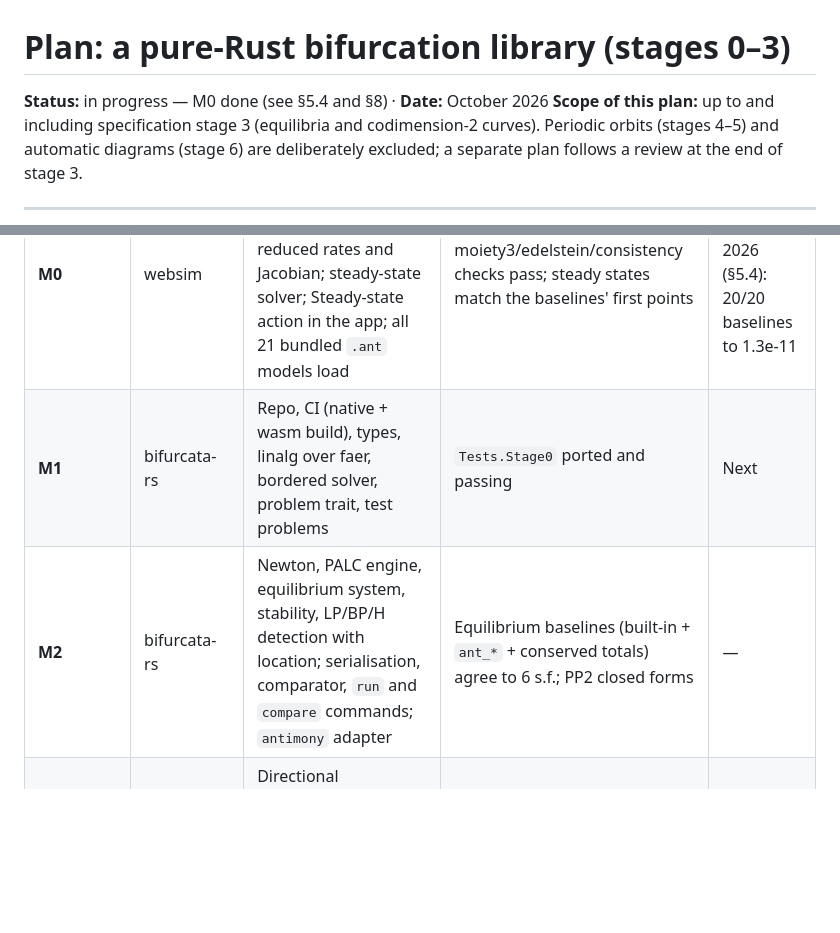
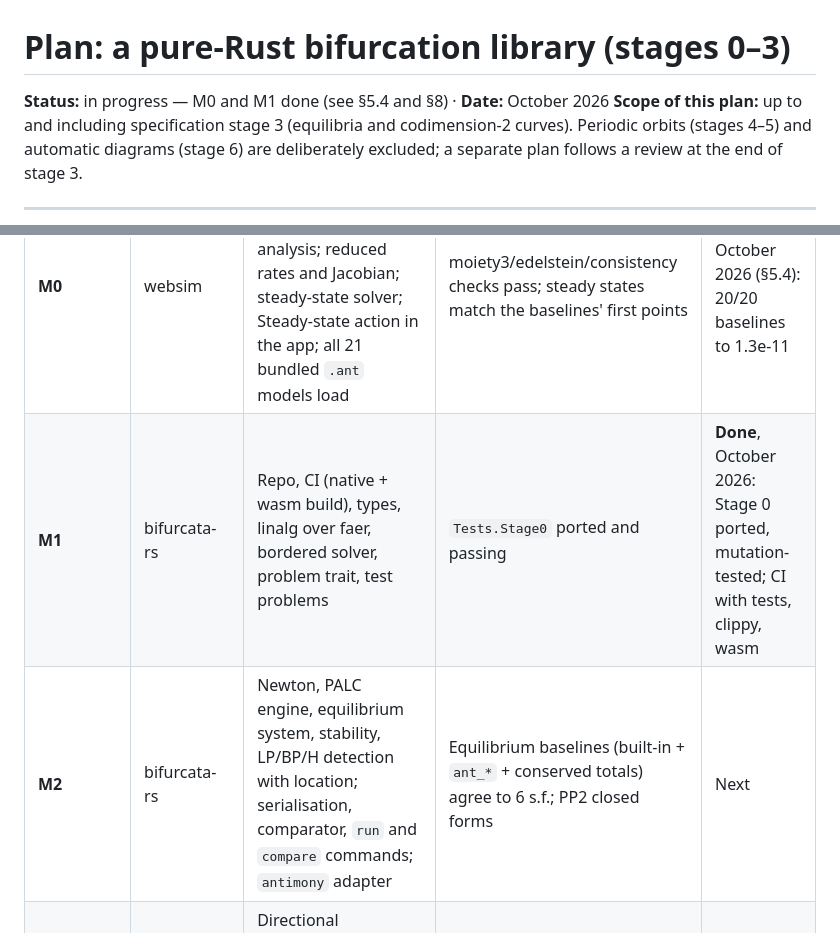
Before and after one commit to sys-bio/websim, a Markdown page: docs/bifurcation-rust-plan.md, 2 parts joined by grey strips. Rendered like a GitHub page; blank space fills up the shorter version.

Commit message:
Record M1 as done in the plan and CLAUDE.md
Co-Authored-By: Claude Opus 5.5 (1M context) <noreply@anthropic.com>

```diff
--- a/docs/bifurcation-rust-plan.md
+++ b/docs/bifurcation-rust-plan.md
@@ -1,6 +1,6 @@
 # Plan: a pure-Rust bifurcation library (stages 0–3)
 
-**Status:** in progress — M0 done (see §5.4 and §8) · **Date:** October 2026
+**Status:** in progress — M0 and M1 done (see §5.4 and §8) · **Date:** October 2026
 **Scope of this plan:** up to and including specification stage 3 (equilibria and
 codimension-2 curves). Periodic orbits (stages 4–5) and automatic diagrams
 (stage 6) are deliberately excluded; a separate plan follows a review at the end
@@ -351,8 +351,8 @@ Each milestone ends with all ported tests passing and a review point.
 | Milestone | Repository | Content | Exit criterion | Status |
 |---|---|---|---|---|
 | **M0** | websim | Workspace split; stoichiometry and conservation analysis; reduced rates and Jacobian; steady-state solver; Steady-state action in the app; all 21 bundled `.ant` models load | moiety3/edelstein/consistency checks pass; steady states match the baselines' first points | **Done**, October 2026 (§5.4): 20/20 baselines to 1.3e-11 |
-| **M1** | bifurcata-rs | Repo, CI (native + wasm build), types, linalg over faer, bordered solver, problem trait, test problems | `Tests.Stage0` ported and passing | Next |
-| **M2** | bifurcata-rs | Newton, PALC engine, equilibrium system, stability, LP/BP/H detection with location; serialisation, comparator, `run` and `compare` commands; `antimony` adapter | Equilibrium baselines (built-in + `ant_*` + conserved totals) agree to 6 s.f.; PP2 closed forms | — |
+| **M1** | bifurcata-rs | Repo, CI (native + wasm build), types, linalg over faer, bordered solver, problem trait, test problems | `Tests.Stage0` ported and passing | **Done**, October 2026: Stage 0 ported, mutation-tested; CI with tests, clippy, wasm |
+| **M2** | bifurcata-rs | Newton, PALC engine, equilibrium system, stability, LP/BP/H detection with location; serialisation, comparator, `run` and `compare` commands; `antimony` adapter | Equilibrium baselines (built-in + `ant_*` + conserved totals) agree to 6 s.f.; PP2 closed forms | Next |
 | **M3** | bifurcata-rs | Directional derivatives, normal forms (fold `a`, Hopf `l1`, BP), branch switching (`run --switch`) | Normal-form coefficients to 3 s.f. with correct signs; Brusselator `l1 = −0.5`; PP2 switches | — |
 | **M4** | bifurcata-rs | Codim-2 fold and Hopf curves; CP/BT/ZH/GH/HH detection; CP/BT/ZH normal forms; `curve` command | `Tests.Codim2` ported; `bistable_fold`, `lorenz84_hopf` baselines; MatCont §8.1.5 values | — |
 | **M5** | websim | Bifurcation view in the app: one-parameter branches growing live with stability colouring and markers; switching at branch points; two-parameter fold/Hopf curves; CSV export; published to GitHub Pages | Usable in the browser on the bundled models | — |
```
Also changed, not shown: CLAUDE.md (+3 -3 lines).
